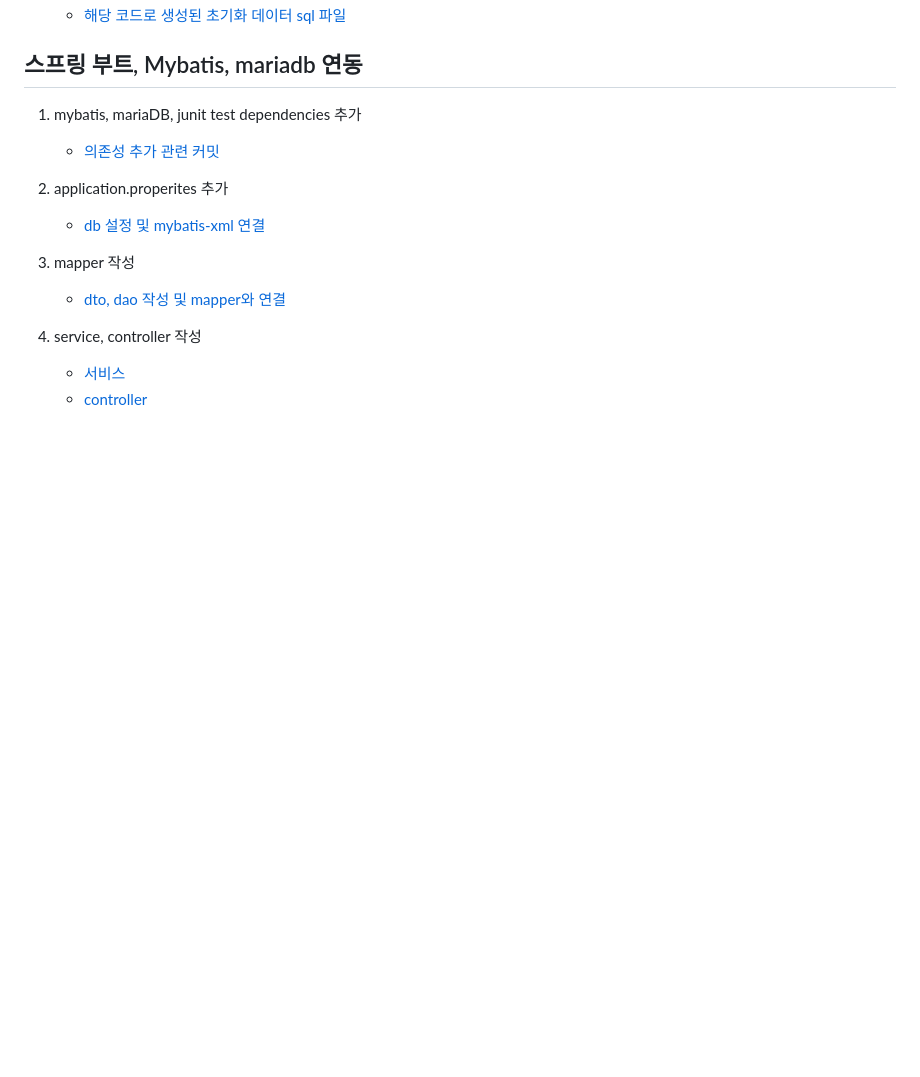
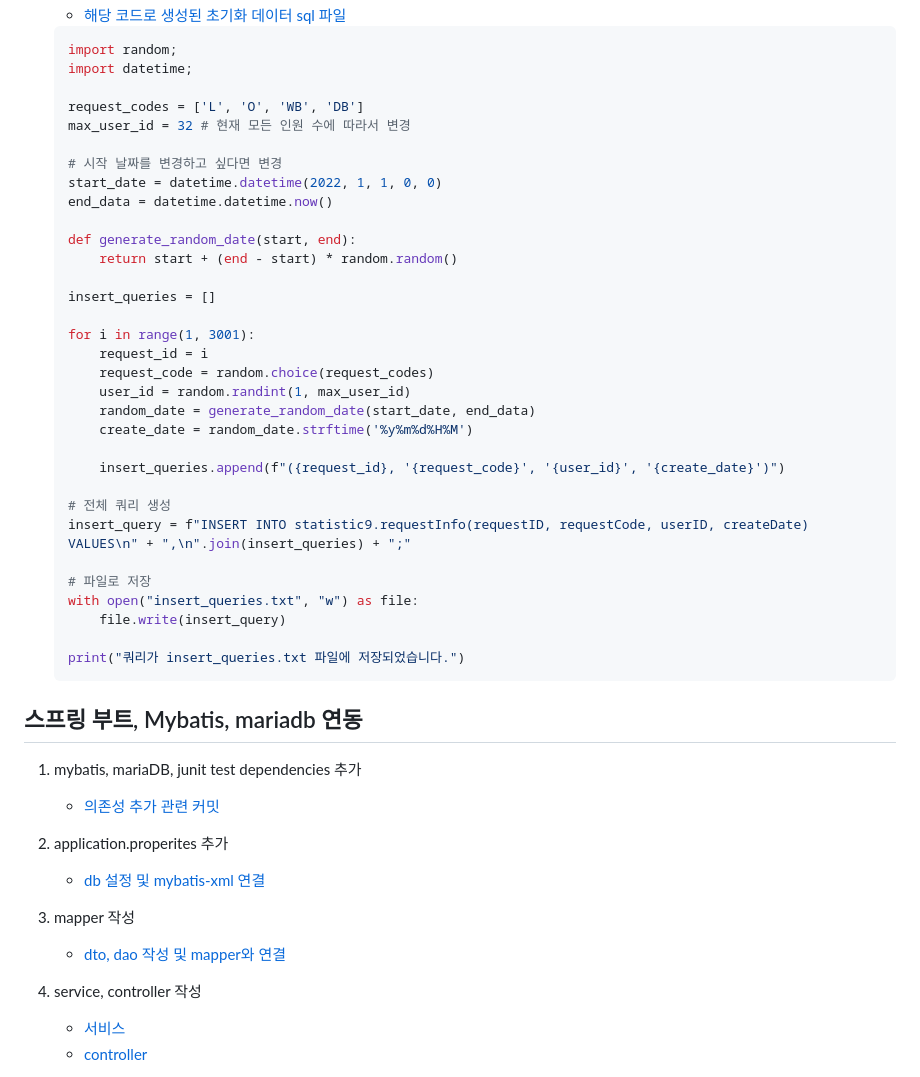
Before and after one commit to HwiYul-G/comento-backend-work, a Markdown page: docs/3week.md, the part around the change printed below. Drawn GitHub-style; blank space fills up the shorter version.

````diff
--- a/docs/3week.md
+++ b/docs/3week.md
@@ -54,4 +127,38 @@ devtools.livereload.enabled=true # 파일 변화시 reload가 될 수 있도록
     - [해당 코드로 생성된 초기화 데이터 sql 파일](../spring-boot/sql/init-requestInfo.sql)
+    ```python
+    import random;
+    import datetime;
+
+    request_codes = ['L', 'O', 'WB', 'DB']
+    max_user_id = 32 # 현재 모든 인원 수에 따라서 변경
+
+    # 시작 날짜를 변경하고 싶다면 변경
+    start_date = datetime.datetime(2022, 1, 1, 0, 0)
+    end_data = datetime.datetime.now()
+
+    def generate_random_date(start, end):
+        return start + (end - start) * random.random()
+
+    insert_queries = []
+
+    for i in range(1, 3001):
+        request_id = i
+        request_code = random.choice(request_codes)
+        user_id = random.randint(1, max_user_id)
+        random_date = generate_random_date(start_date, end_data)
+        create_date = random_date.strftime('%y%m%d%H%M')
+
+        insert_queries.append(f"({request_id}, '{request_code}', '{user_id}', '{create_date}')")
+
+    # 전체 쿼리 생성
+    insert_query = f"INSERT INTO statistic9.requestInfo(requestID, requestCode, userID, createDate) VALUES\n" + ",\n".join(insert_queries) + ";"
+
+    # 파일로 저장
+    with open("insert_queries.txt", "w") as file:
+        file.write(insert_query)
+
+    print("쿼리가 insert_queries.txt 파일에 저장되었습니다.")
+    ```
 
 ## 스프링 부트, Mybatis, mariadb 연동
 1. mybatis, mariaDB, junit test dependencies 추가
````
Also changed, not shown: other parts of docs/3week.md (+103 -8 lines).
